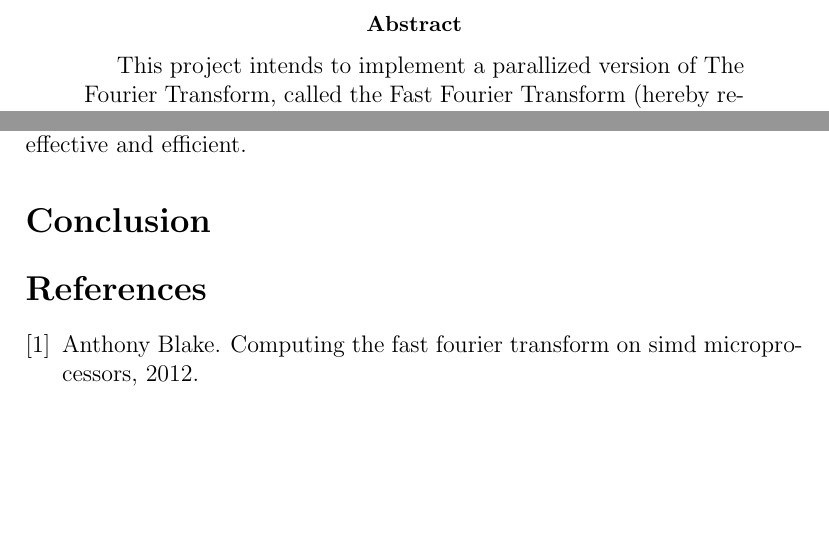
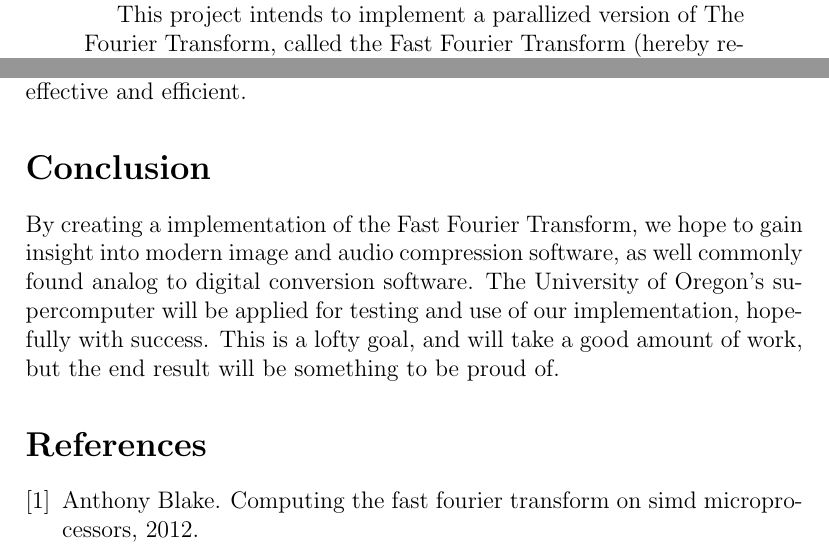
Before and after one commit to bsumser/fourierTransformer, a LaTeX paper (proposal/proposal.tex): two parts of pages 2 and 5 of 5 before the commit and two parts of pages 2 and 5 of 6 after it, joined at a grey line, cut at the place of the change, the shorter picture padded with empty space. Compiled offline with pdfLaTeX.

Commit message:
Added a small conclusion

```diff
--- a/proposal/proposal.tex
+++ b/proposal/proposal.tex
@@ -113,6 +113,9 @@
 	Overall this FFT implementation will have many functions and possible applications, but only testing a few we hope to create an algorithm that is effective and efficient.
 
 \section*{Conclusion}
+	By creating a implementation of the Fast Fourier Transform, we hope to gain insight into modern image and audio compression software, as well commonly found analog to digital conversion software.
+	The University of Oregon's supercomputer will be applied for testing and use of our implementation, hopefully with success.
+	This is a lofty goal, and will take a good amount of work, but the end result will be something to be proud of.
 
 \bibliographystyle{plain}
 \bibliography{refs} % Entries are in the &quot;refs.bib&quot; file</code></pre>
```
Also changed, not shown: proposal/proposal.pdf.
